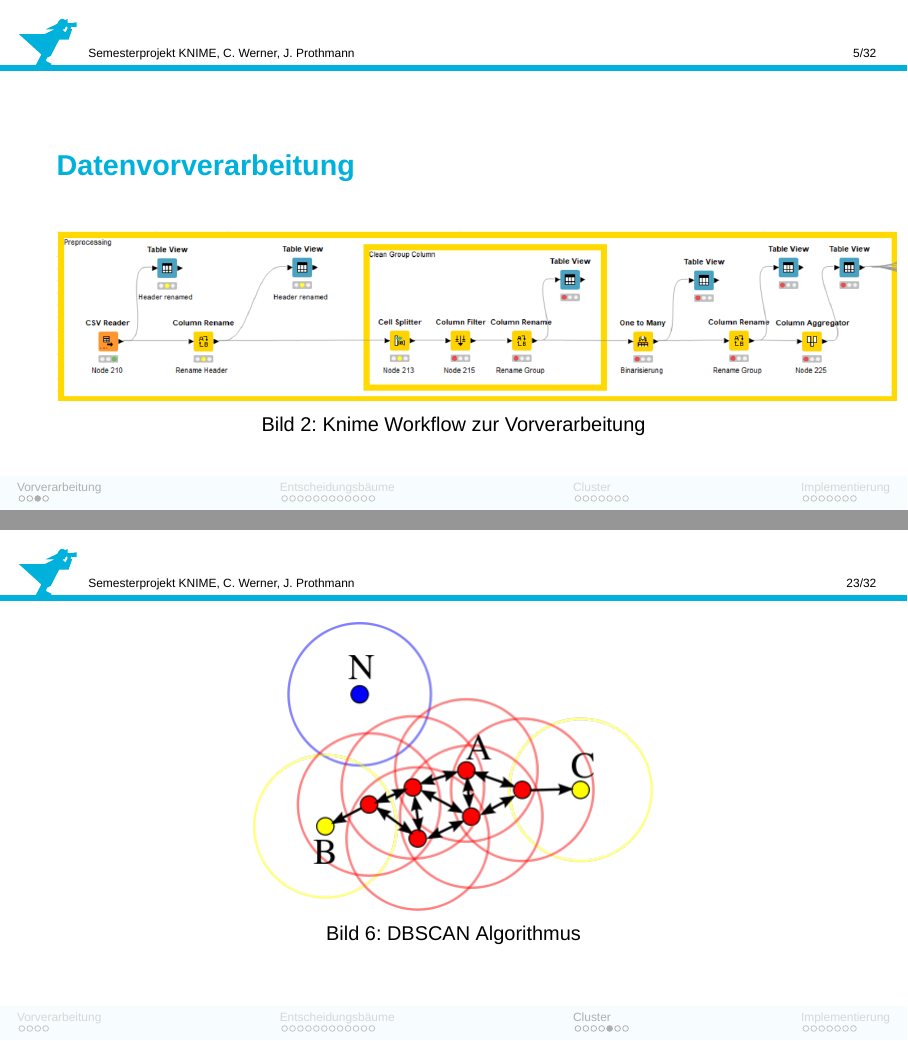
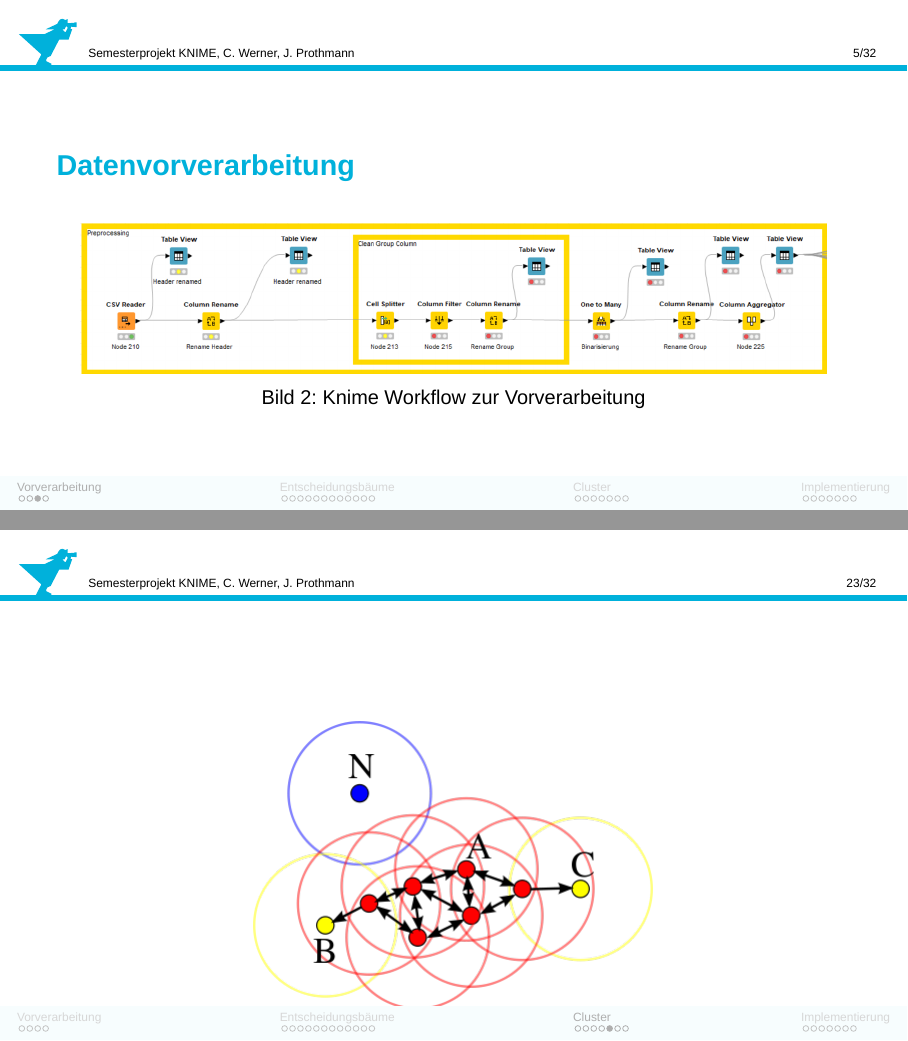
Before and after one commit to JoProt/Data-Mining, LaTeX slides (Vortrag/vortrag_data_mining.tex): pages 5 and 23 of 32, joined at a grey line. Compiled offline with XeLaTeX; a missing font is replaced by an installed copy or a similar font.

Commit message:
formatierung angepasst

```diff
--- a/Vortrag/vortrag_data_mining.tex
+++ b/Vortrag/vortrag_data_mining.tex
@@ -44,26 +44,26 @@
 	\begin{frame}[allowframebreaks]{Gliederung}
 		\tableofcontents
 	\end{frame}
+
 	\section{Vorverarbeitung}
 	\frame{\sectionpage}
+
 		\begin{frame}{Rohdatensatz}
 			\begin{figure}[!h]
-
 				\includegraphics[scale= 0.55]{../pictures/roh.png}
 				\caption{Rohdatensatz}
 			\end{figure}
 		\end{frame}
+
 		\begin{frame}{Datenvorverarbeitung}
 			\begin{figure}[!h]
-
-	\includegraphics[scale= 0.45]{../pictures/preprocessing.png}
+				\includegraphics[scale= 0.4]{../pictures/preprocessing.png}
 				\caption{Knime Workflow zur Vorverarbeitung}
 			\end{figure}
 		\end{frame}
 
 		\begin{frame}
 			\begin{figure}[!h]
-
 				\includegraphics[scale= 0.4]{../pictures/processed.png}
 				\caption{Vorverarbeitete Daten}
 			\end{figure}
@@ -225,7 +228,8 @@ sich dieses Attribut.
 				\item Punkte innerhalb der Core Punkte - Distanz zählen zum Cluster, alle außerhalb sind Noise
 			\end{itemize}
 		\end{frame}
-	\begin{frame}
+
+		\begin{frame}{~}
 			\begin{center}
 				\begin{figure}[h]
 					\includegraphics[scale=0.5]{../pictures/dbscan.png}
```
Also changed, not shown: Vortrag/vortrag_data_mining.pdf, Vortrag/vortrag_data_mining.tex (5 more changed lines). Lines whose indentation alone changed are shown as unchanged.
